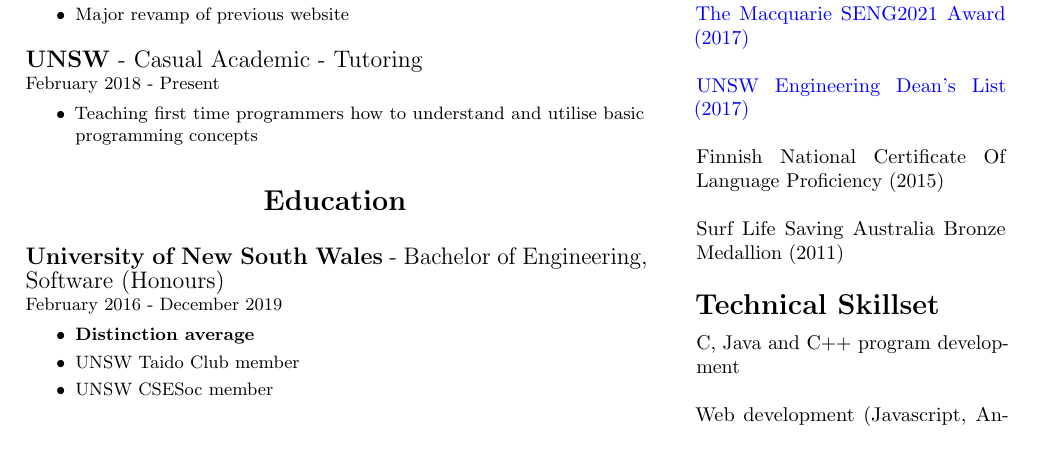
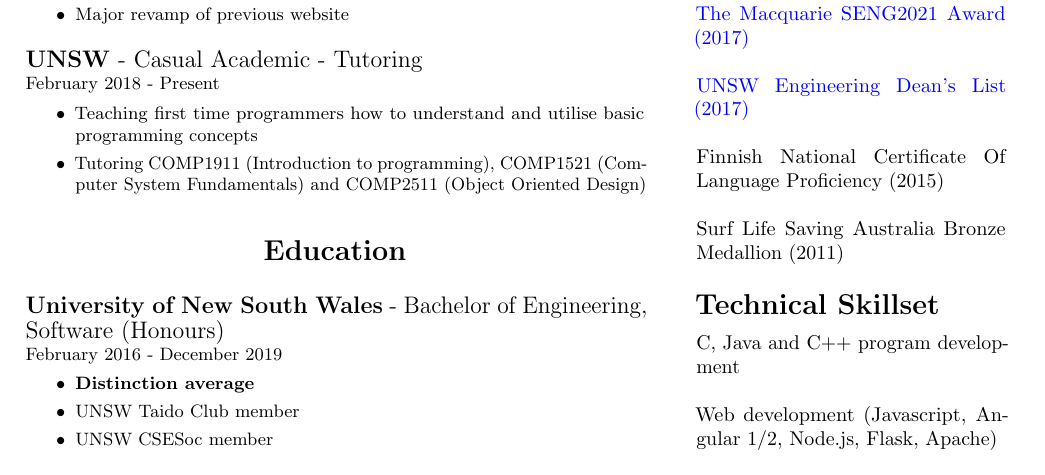
Before and after one commit to jdowers20/resume, a LaTeX CV (resume.tex): part of the page, cut so that both start at the same text, the shorter picture padded with empty space. Compiled offline with pdfLaTeX.

Commit message:
Added info

```diff
--- a/resume.tex
+++ b/resume.tex
@@ -53,6 +53,7 @@
         \begin{itemize}
             \setlength\itemsep{0.03cm}
             \item Teaching first time programmers how to understand and utilise basic programming concepts
+            \item Tutoring COMP1911 (Introduction to programming), COMP1521 (Computer System Fundamentals) and COMP2511 (Object Oriented Design)
         \end{itemize}
     }
     {
```
